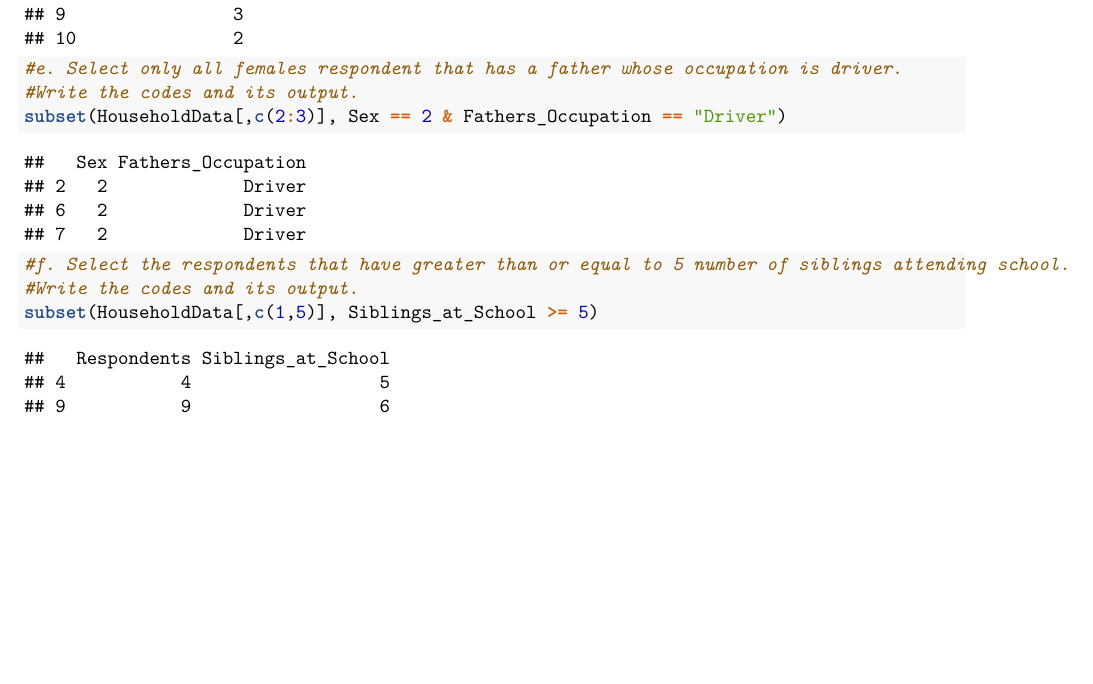
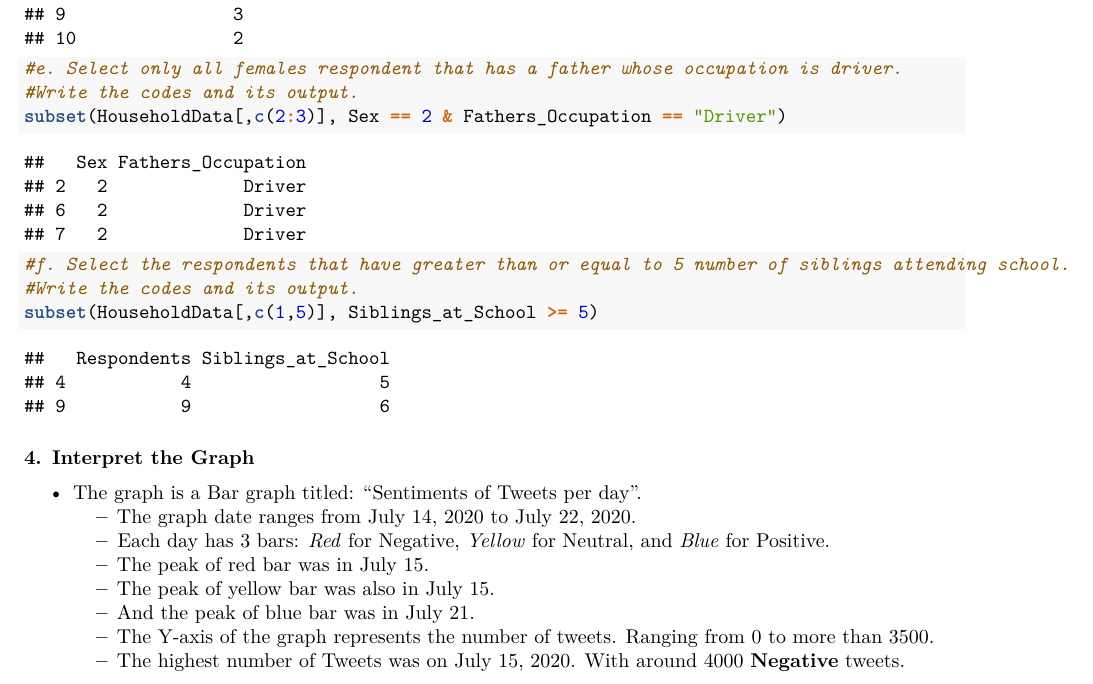
Before and after one commit to John-Lyxton-Camarista/DataScience_Worksheets_Camarista, an R Markdown document (Worksheet#3/RWorksheet_Camarista#3b.Rmd): part of page 6 of 6, cut so that both start at the same text, the shorter picture padded with empty space. Rendered offline with R 4.5, knitr and Pandoc, then LaTeX, with nearby package versions.

Commit message:
third commit

````diff
--- a/Worksheet#3/RWorksheet_Camarista#3b.Rmd
+++ b/Worksheet#3/RWorksheet_Camarista#3b.Rmd
@@ -119,3 +119,12 @@ subset(HouseholdData[,c(2:3)], Sex == 2 & Fathers_Occupation == "Driver")
 #Write the codes and its output.
 subset(HouseholdData[,c(1,5)], Siblings_at_School >= 5)
 ```
+#### 4. Interpret the Graph
+  - The graph is a Bar graph titled: "Sentiments of Tweets per day".
+    + The graph date ranges from July 14, 2020 to July 22, 2020.
+    + Each day has 3 bars: *Red* for Negative, *Yellow* for Neutral, and *Blue* for Positive.
+    + The peak of red bar was in July 15.
+    + The peak of yellow bar was also in July 15.
+    + And the peak of blue bar was in July 21.
+    + The Y-axis of the graph represents the number of tweets. Ranging from 0 to more than 3500.
+    + The highest number of Tweets was on July 15, 2020. With around 4000 **Negative** tweets.
````
Also changed, not shown: Worksheet#3/RWorksheet_Camarista-3b.pdf.
